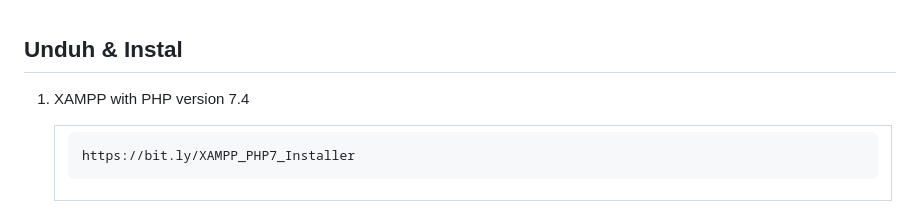
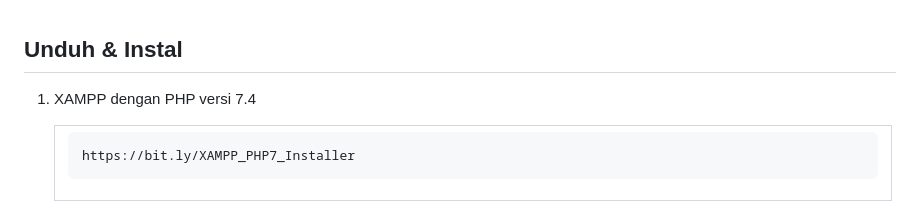
Before and after one commit to dcmwijaya/SEMNAS-Web-Management, a Markdown page: BACA.md, the part around the change. Drawn GitHub-style.

```diff
--- a/BACA.md
+++ b/BACA.md
@@ -22,7 +22,7 @@
 <br><br>
 
 ## Unduh & Instal
-1. XAMPP with PHP version 7.4
+1. XAMPP dengan PHP versi 7.4
 
    <table><tr><td width="810">
 
```
